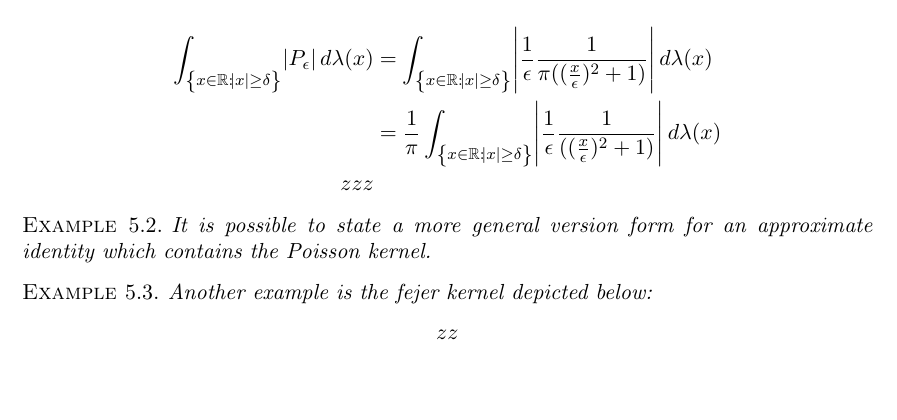
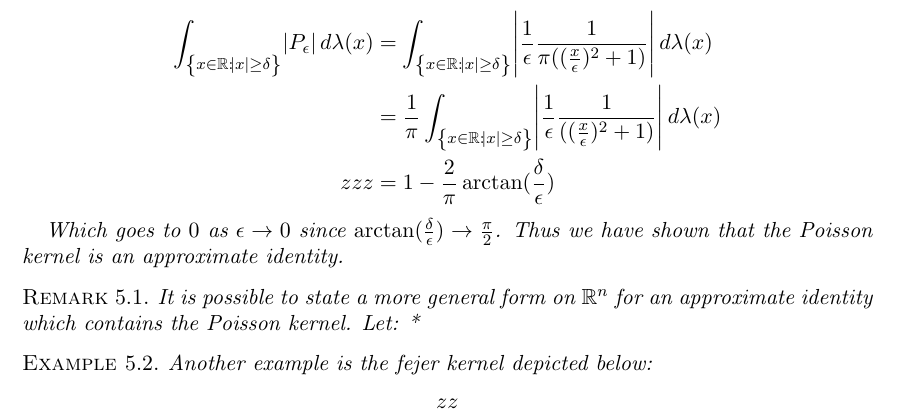
Before and after one commit to ZirconCode/ConvsAndAproxIds, a LaTeX paper (convolutions_simon_gruening.tex): part of page 9 of 11, cut so that both start at the same text, the shorter picture padded with empty space. Compiled offline with pdfLaTeX.

Commit message:
such nice

```diff
--- a/convolutions_simon_gruening.tex
+++ b/convolutions_simon_gruening.tex
@@ -414,13 +414,16 @@ Proving property $(ii)$. Notice that $(ii) \wedge (k_\epsilon \leq 0) \implies (
 \int_{\cbr{ x \in \mathbb{R} : \abs{x} \geq \delta}} \abs{P_\epsilon} d\lambda(x) &= \int_{\cbr{ x \in \mathbb{R} : \abs{x} \geq \delta}} \abs{\frac{1}{\epsilon}\frac{1}{\pi((\frac{x}{\epsilon})^2+1)}} d\lambda(x) \\
 &= \frac{1}{\pi} \int_{\cbr{ x \in \mathbb{R} : \abs{x} \geq \delta}} \abs{\frac{1}{\epsilon}\frac{1}{((\frac{x}{\epsilon})^2+1)}} d\lambda(x)\\
 zzz
+&= 1 - \frac{2}{\pi} \arctan(\frac{\delta}{\epsilon})
 \end{align*}
+
+Which goes to $0$ as $\epsilon \to 0$ since $\arctan(\frac{\delta}{\epsilon}) \to \frac{\pi}{2}$. Thus we have shown that the Poisson kernel is an approximate identity.
 
 \end{example}
 
-\begin{example}
-It is possible to state a more general version form for an approximate identity which contains the Poisson kernel.
-\end{example}
+\begin{remark}
+It is possible to state a more general form on $\mathbb{R}^n$ for an approximate identity which contains the Poisson kernel. Let: *
+\end{remark}
 
 \begin{example}
 Another example is the fejer kernel depicted below:
```
Also changed, not shown: convolutions_simon_gruening.pdf.
